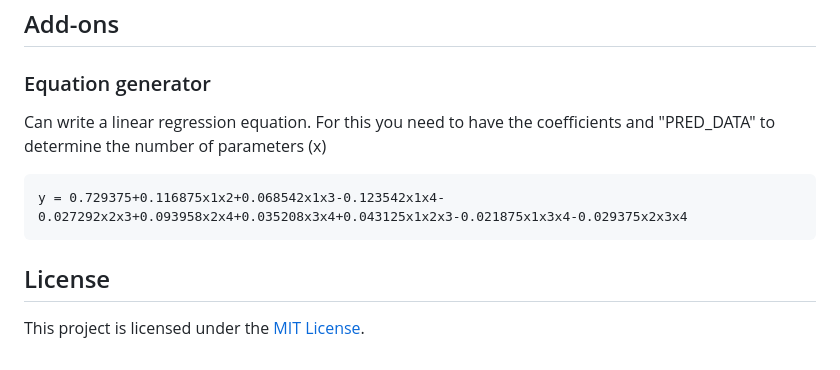
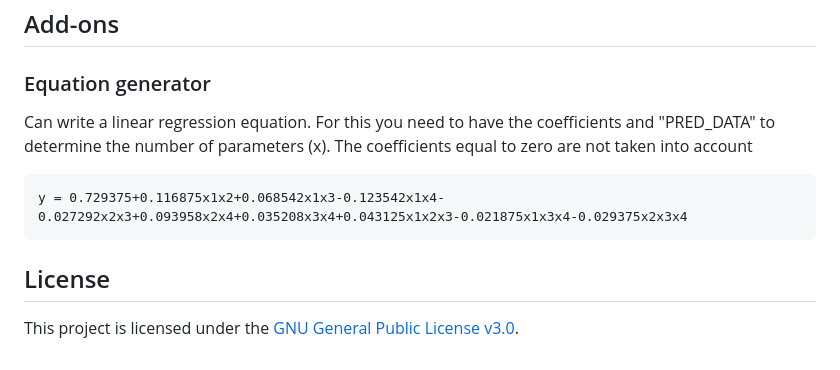
Before and after one commit to FeDuck113/data-optimizer, a Markdown page: README.md, the part around the change. Rendered like a GitHub page.

````diff
--- a/README.md
+++ b/README.md
@@ -66,11 +66,12 @@ The array contains the linear regression coefficients, which are recorded here a
 ```
 ## Add-ons
 ### Equation generator
-Can write a linear regression equation. For this you need to have the coefficients and "PRED_DATA" to determine the number of parameters (x)
+Can write a linear regression equation. For this you need to have the coefficients and "PRED_DATA" to determine the number of parameters (x).
+The coefficients equal to zero are not taken into account
 ```
 y = 0.729375+0.116875x1x2+0.068542x1x3-0.123542x1x4-0.027292x2x3+0.093958x2x4+0.035208x3x4+0.043125x1x2x3-0.021875x1x3x4-0.029375x2x3x4
 ```
 
 ## License
 
-This project is licensed under the [MIT License](LICENSE).
+This project is licensed under the [GNU General Public License v3.0](LICENSE).
````
